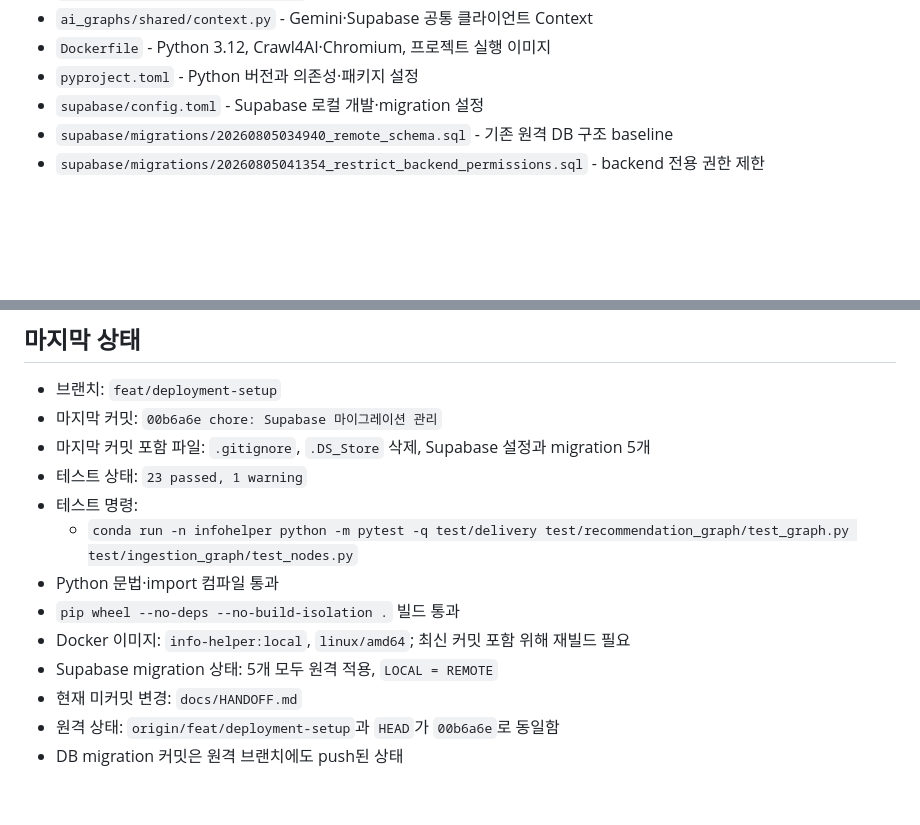
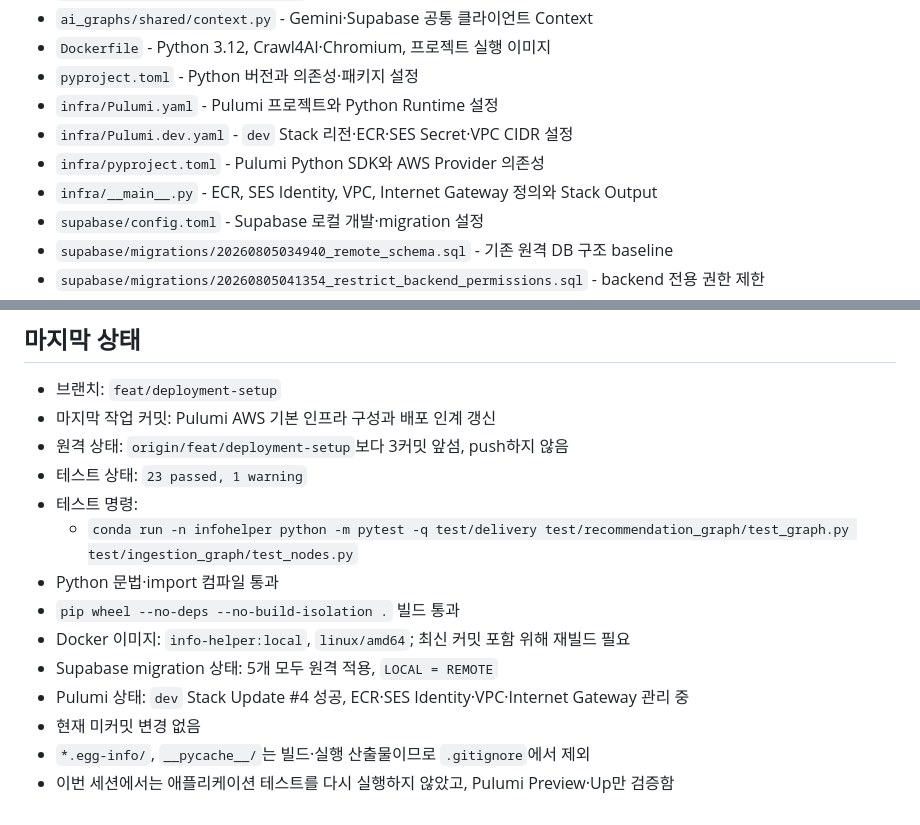
Before and after one commit to otteru/InfoHelper, a Markdown page: docs/HANDOFF.md, 2 parts joined by grey strips. Drawn GitHub-style; blank space fills up the shorter version.

```diff
--- a/docs/HANDOFF.md
+++ b/docs/HANDOFF.md
@@ -125,6 +144,10 @@
 - `ai_graphs/shared/context.py` - Gemini·Supabase 공통 클라이언트 Context
 - `Dockerfile` - Python 3.12, Crawl4AI·Chromium, 프로젝트 실행 이미지
 - `pyproject.toml` - Python 버전과 의존성·패키지 설정
+- `infra/Pulumi.yaml` - Pulumi 프로젝트와 Python Runtime 설정
+- `infra/Pulumi.dev.yaml` - `dev` Stack 리전·ECR·SES Secret·VPC CIDR 설정
+- `infra/pyproject.toml` - Pulumi Python SDK와 AWS Provider 의존성
+- `infra/__main__.py` - ECR, SES Identity, VPC, Internet Gateway 정의와 Stack Output
 - `supabase/config.toml` - Supabase 로컬 개발·migration 설정
 - `supabase/migrations/20260805034940_remote_schema.sql` - 기존 원격 DB 구조 baseline
 - `supabase/migrations/20260805041354_restrict_backend_permissions.sql` - backend 전용 권한 제한
@@ -136,8 +159,8 @@
 ## 마지막 상태
 
 - 브랜치: `feat/deployment-setup`
-- 마지막 커밋: `00b6a6e chore: Supabase 마이그레이션 관리`
-- 마지막 커밋 포함 파일: `.gitignore`, `.DS_Store` 삭제, Supabase 설정과 migration 5개
+- 마지막 작업 커밋: Pulumi AWS 기본 인프라 구성과 배포 인계 갱신
+- 원격 상태: `origin/feat/deployment-setup`보다 3커밋 앞섬, push하지 않음
 - 테스트 상태: `23 passed, 1 warning`
 - 테스트 명령:
   - `conda run -n infohelper python -m pytest -q test/delivery test/recommendation_graph/test_graph.py test/ingestion_graph/test_nodes.py`
@@ -145,6 +168,7 @@
 - `pip wheel --no-deps --no-build-isolation .` 빌드 통과
 - Docker 이미지: `info-helper:local`, `linux/amd64`; 최신 커밋 포함 위해 재빌드 필요
 - Supabase migration 상태: 5개 모두 원격 적용, `LOCAL = REMOTE`
-- 현재 미커밋 변경: `docs/HANDOFF.md`
-- 원격 상태: `origin/feat/deployment-setup`과 `HEAD`가 `00b6a6e`로 동일함
-- DB migration 커밋은 원격 브랜치에도 push된 상태
+- Pulumi 상태: `dev` Stack Update #4 성공, ECR·SES Identity·VPC·Internet Gateway 관리 중
+- 현재 미커밋 변경 없음
+- `*.egg-info/`, `__pycache__/`는 빌드·실행 산출물이므로 `.gitignore`에서 제외
+- 이번 세션에서는 애플리케이션 테스트를 다시 실행하지 않았고, Pulumi Preview·Up만 검증함
```
Also changed, not shown: other parts of docs/HANDOFF.md (+37 -18 lines).
